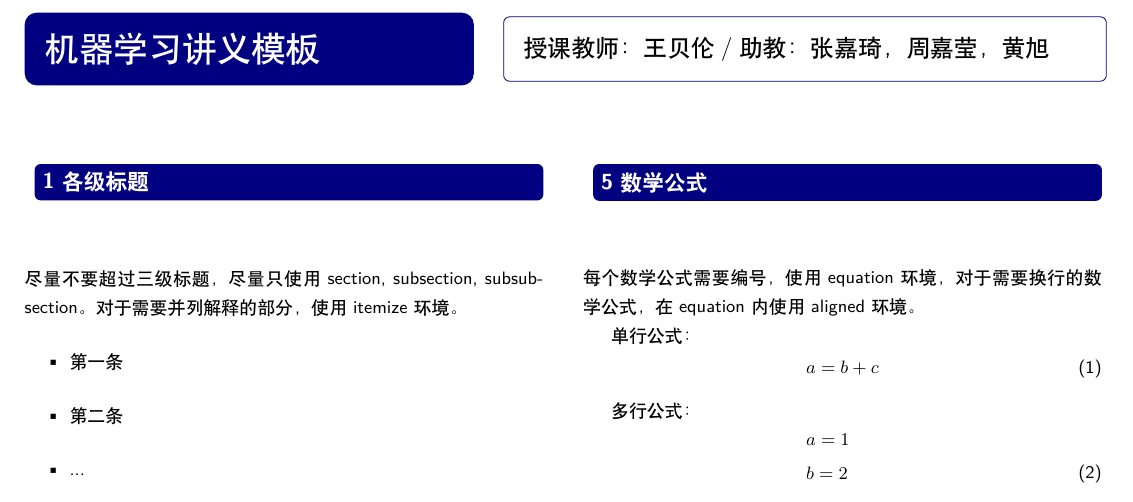
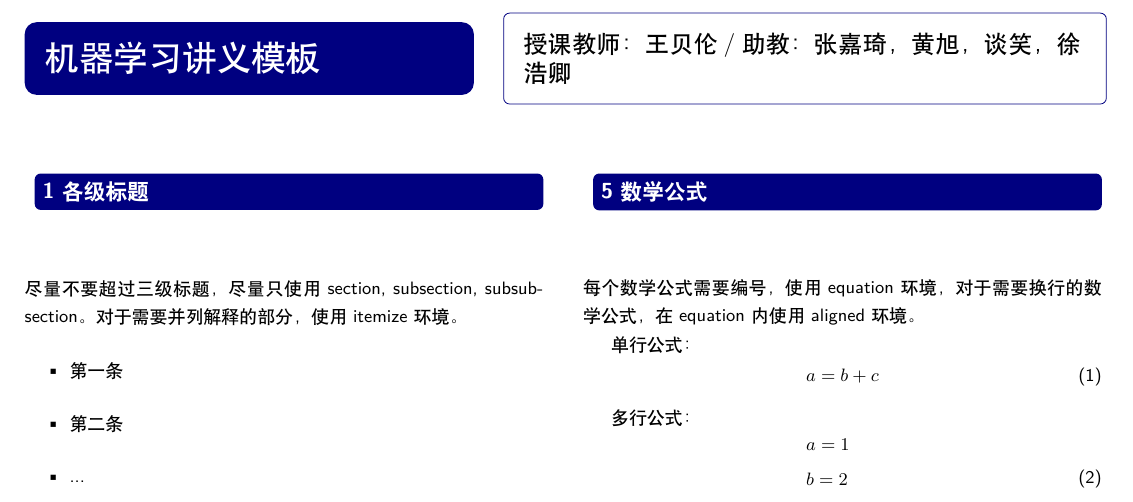
Before and after one commit to ZJQxxn/ML-Handout-Template, a LaTeX document (handout.tex): part of page 1 of 2, cut so that both start at the same text. Compiled offline with XeLaTeX.

Commit message:
Change author name.

```diff
--- a/handout.tex
+++ b/handout.tex
@@ -4,7 +4,7 @@
 \input{pre.tex}
 
 \title{机器学习讲义模板}
-\author{授课教师： 王贝伦  /  助教：张嘉琦，周嘉莹，黄旭}
+\author{授课教师： 王贝伦  /  助教：张嘉琦，黄旭，谈笑，徐浩卿}
 \date{2020}
 
 
```
Also changed, not shown: handout.pdf.
